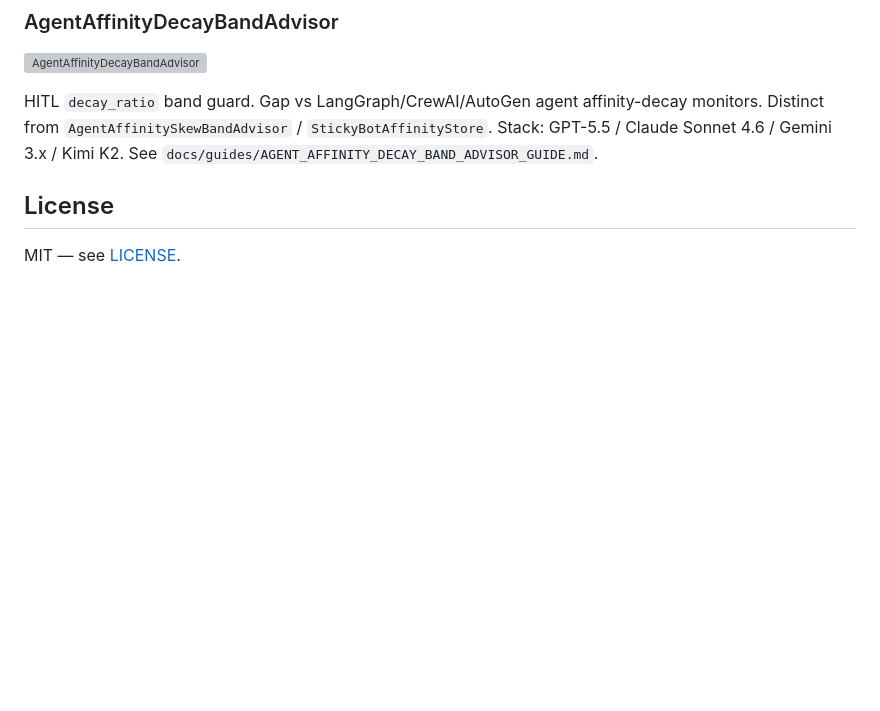
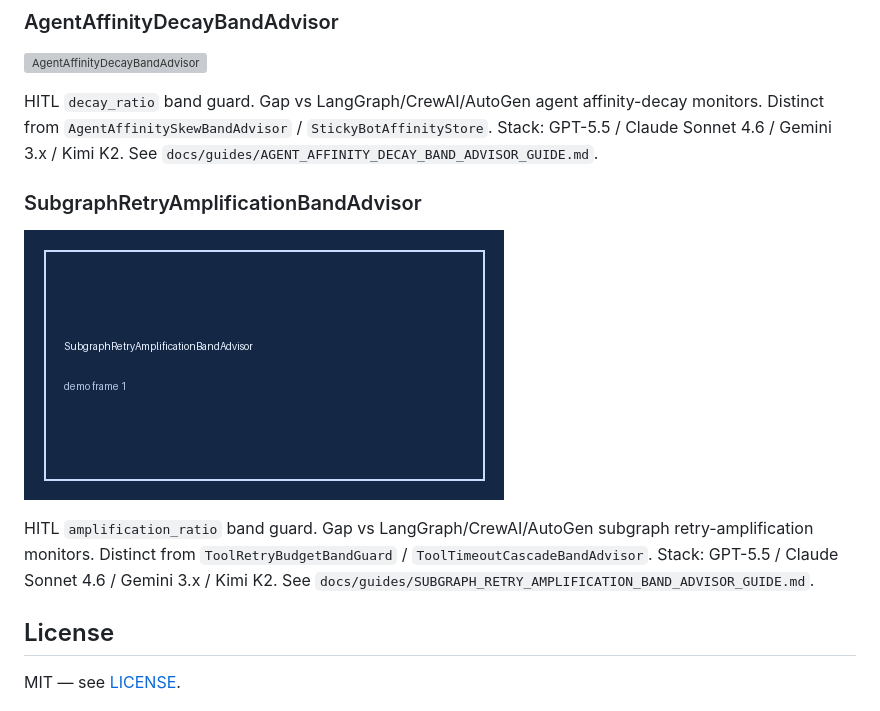
Before and after one commit to Francis1998/multi-bot-agentic, a Markdown page: README.md, the part around the change. Drawn GitHub-style; pictures changed too: assets/demo/subgraph-retry-amplification.gif (added); blank space fills up the shorter version; grey boxes are pictures that could not be loaded.

```diff
--- a/README.md
+++ b/README.md
@@ -1158,6 +1158,13 @@ HITL `overflow_ratio` band guard. Gap vs LangGraph/CrewAI/AutoGen worker mailbox
 
 HITL `decay_ratio` band guard. Gap vs LangGraph/CrewAI/AutoGen agent affinity-decay monitors. Distinct from `AgentAffinitySkewBandAdvisor` / `StickyBotAffinityStore`. Stack: GPT-5.5 / Claude Sonnet 4.6 / Gemini 3.x / Kimi K2. See `docs/guides/AGENT_AFFINITY_DECAY_BAND_ADVISOR_GUIDE.md`.
 
+
+### SubgraphRetryAmplificationBandAdvisor
+
+![SubgraphRetryAmplificationBandAdvisor](assets/demo/subgraph-retry-amplification.gif)
+
+HITL `amplification_ratio` band guard. Gap vs LangGraph/CrewAI/AutoGen subgraph retry-amplification monitors. Distinct from `ToolRetryBudgetBandGuard` / `ToolTimeoutCascadeBandAdvisor`. Stack: GPT-5.5 / Claude Sonnet 4.6 / Gemini 3.x / Kimi K2. See `docs/guides/SUBGRAPH_RETRY_AMPLIFICATION_BAND_ADVISOR_GUIDE.md`.
+
 ## License
 
 MIT — see [LICENSE](LICENSE).
```
Also changed, not shown: CHANGELOG.md (+2 -0 lines), docs/guides/SUBGRAPH_RETRY_AMPLIFICATION_BAND_ADVISOR_GUIDE.md (added, +22 -0 lines), 2 other files.
